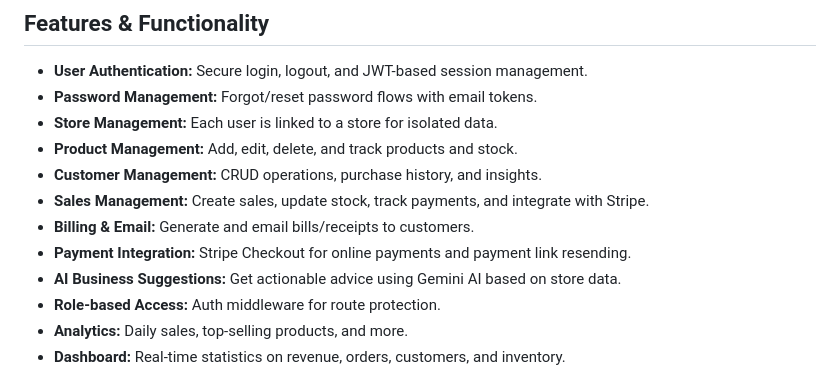
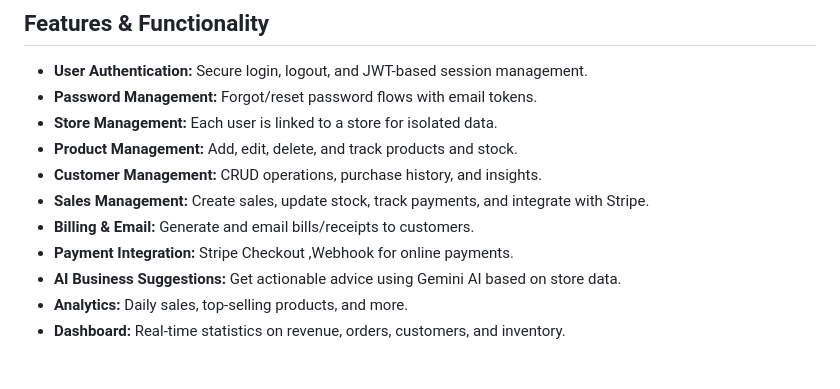
Before and after one commit to VaibhavTalkhande/stockit-desktop, a Markdown page: readme.md, the part around the change. Rendered like a GitHub page.

```diff
--- a/readme.md
+++ b/readme.md
@@ -20,9 +20,8 @@ Stockit Desktop is an ElectronJS-based stock management application for efficien
 - **Customer Management:** CRUD operations, purchase history, and insights.
 - **Sales Management:** Create sales, update stock, track payments, and integrate with Stripe.
 - **Billing & Email:** Generate and email bills/receipts to customers.
-- **Payment Integration:** Stripe Checkout for online payments and payment link resending.
+- **Payment Integration:** Stripe Checkout ,Webhook for online payments.
 - **AI Business Suggestions:** Get actionable advice using Gemini AI based on store data.
-- **Role-based Access:** Auth middleware for route protection.
 - **Analytics:** Daily sales, top-selling products, and more.
 - **Dashboard:** Real-time statistics on revenue, orders, customers, and inventory.
 
```
